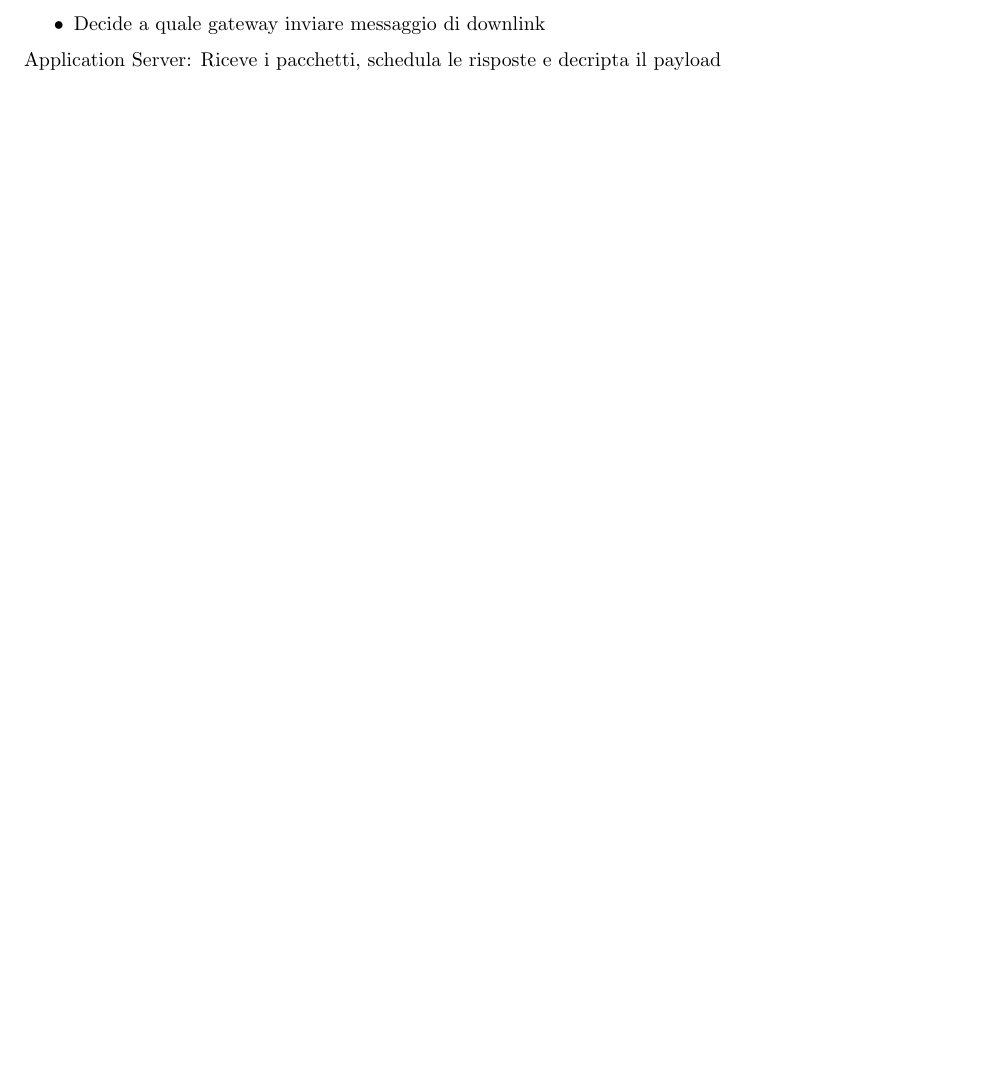
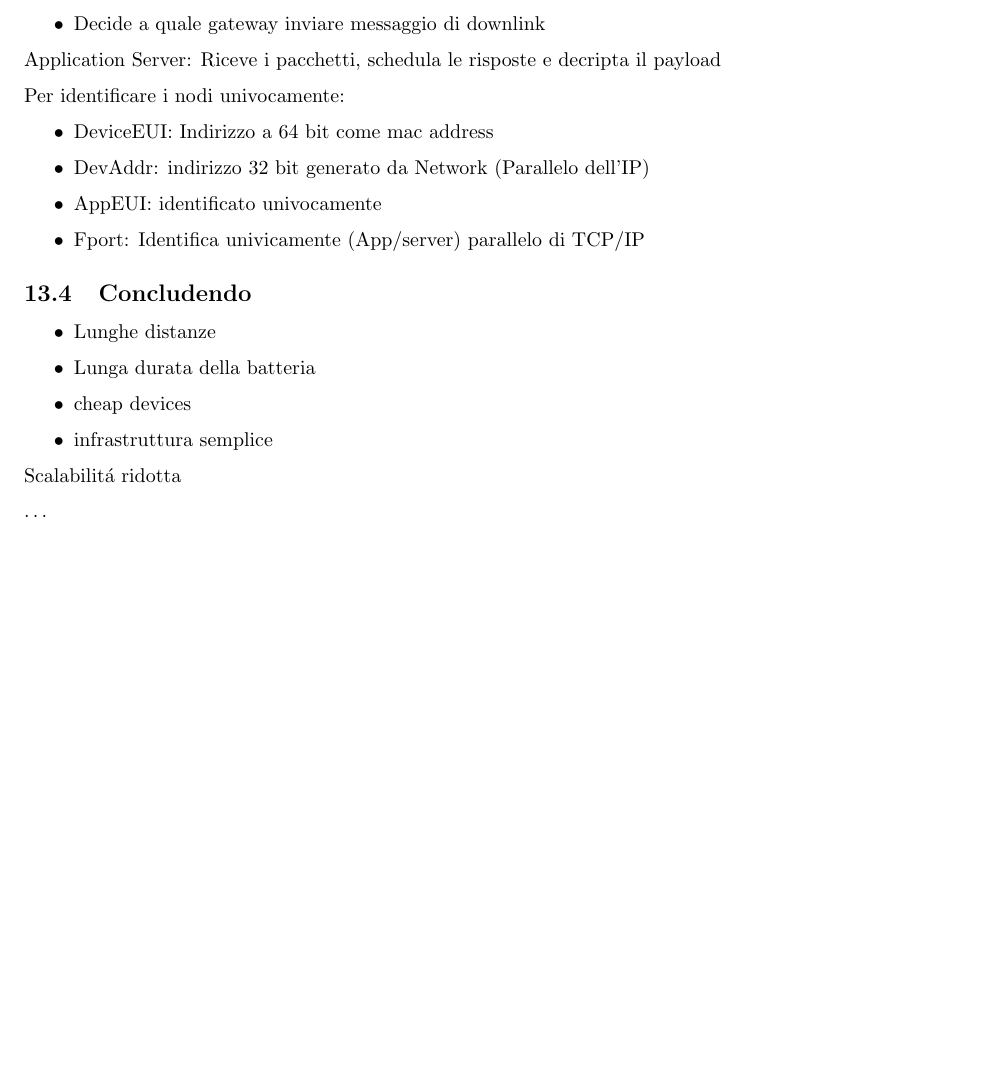
Before and after one commit to ale-cci/Appunti, a LaTeX document (sdt.tex): part of page 25 of 26, cut so that both start at the same text, the shorter picture padded with empty space. Compiled offline with pdfLaTeX.

```diff
--- a/sdt.tex
+++ b/sdt.tex
@@ -1279,4 +1279,30 @@
 
 Application Server: Riceve i pacchetti, schedula le risposte e decripta il payload
 
+Per identificare i nodi univocamente:
+\begin{itemize}
+    \item DeviceEUI: Indirizzo a 64 bit come mac address
+    \item DevAddr: indirizzo 32 bit generato da Network (Parallelo dell'IP)
+    \item AppEUI: identificato univocamente
+    \item Fport: Identifica univicamente (App/server) parallelo di TCP/IP
+\end{itemize}
+
+% Schema slide 74: Come avviene la cifratura (AES a 128b)
+% 75: integrity check (server conosce tutte le chiavi di sessione)
+
+\subsection{Concludendo}
+
+\begin{itemize}
+    \item Lunghe distanze
+    \item Lunga durata della batteria
+    \item cheap devices
+    \item infrastruttura semplice
+\end{itemize}
+
+Scalabilit\'a ridotta
+
+$\ldots$
+
+
+
 \end{document}
```
Also changed, not shown: fca/fca.tex (added, +16 -0 lines), fca/lez20_slide16.tex (renamed from fca.tex, +3 -16 lines), 2 other files.
